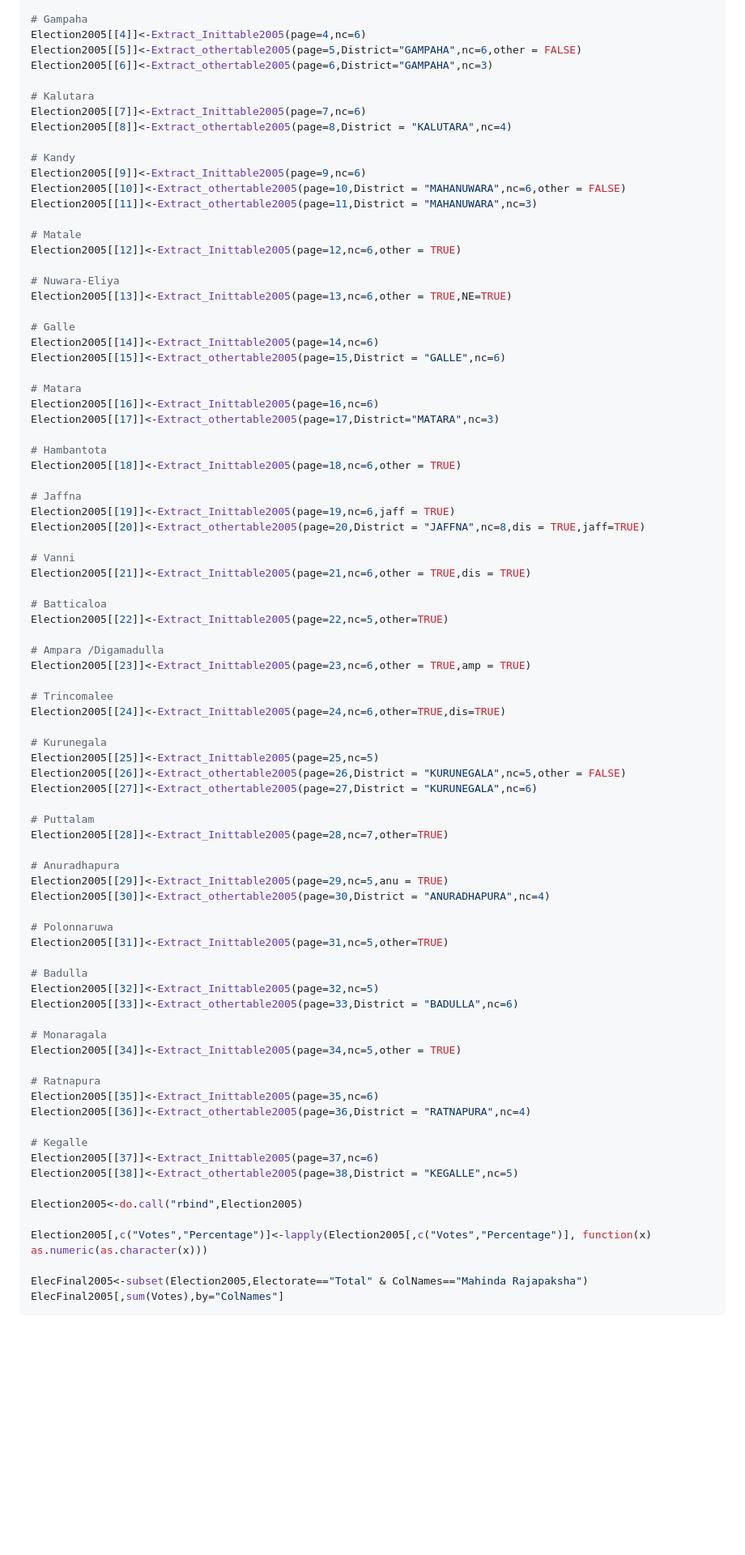
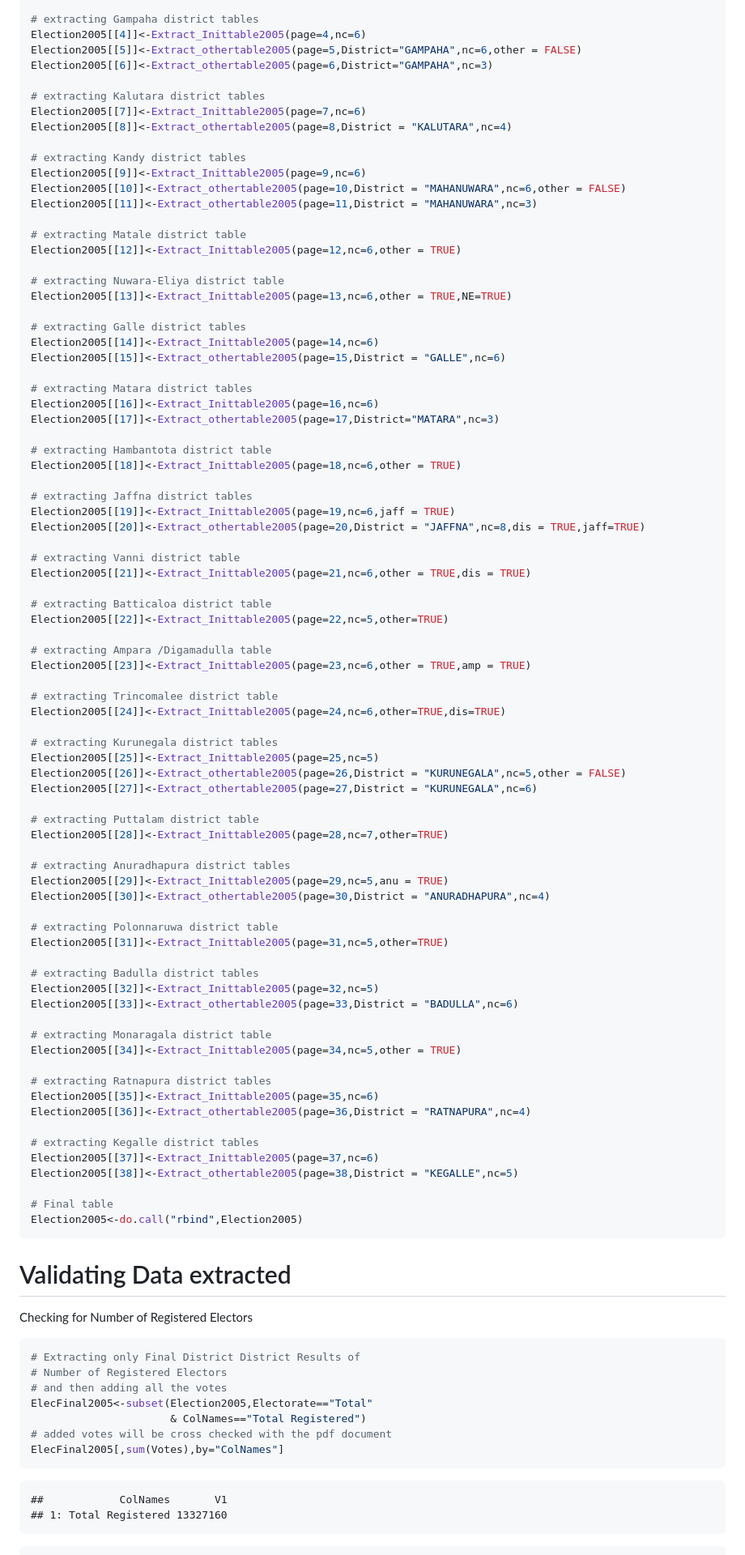
Before and after one commit to Amalan-ConStat/PresidentialElection, a Markdown page: Year2005/Year2005.md, the part around one of its changes. Shown at 81% size. GitHub-like rendering; blank space fills up the shorter version.

````diff
--- a/Year2005/Year2005.md
+++ b/Year2005/Year2005.md
@@ -13,85 +37,101 @@ Election2005[[1]]<-Extract_Inittable2005(page=1,nc=6,colo=TRUE)
 Election2005[[2]]<-Extract_othertable2005(page=2,District="COLOMBO",nc=6,other = FALSE)
 Election2005[[3]]<-Extract_othertable2005(page=3,District = "COLOMBO",nc=5)
 
-# Gampaha
+# extracting Gampaha district tables
 Election2005[[4]]<-Extract_Inittable2005(page=4,nc=6)
 Election2005[[5]]<-Extract_othertable2005(page=5,District="GAMPAHA",nc=6,other = FALSE)
 Election2005[[6]]<-Extract_othertable2005(page=6,District="GAMPAHA",nc=3)
 
-# Kalutara
+# extracting Kalutara district tables
 Election2005[[7]]<-Extract_Inittable2005(page=7,nc=6)
 Election2005[[8]]<-Extract_othertable2005(page=8,District = "KALUTARA",nc=4)
 
-# Kandy
+# extracting Kandy district tables
 Election2005[[9]]<-Extract_Inittable2005(page=9,nc=6)
 Election2005[[10]]<-Extract_othertable2005(page=10,District = "MAHANUWARA",nc=6,other = FALSE)
 Election2005[[11]]<-Extract_othertable2005(page=11,District = "MAHANUWARA",nc=3)
 
-# Matale
+# extracting Matale district table
 Election2005[[12]]<-Extract_Inittable2005(page=12,nc=6,other = TRUE)
 
-# Nuwara-Eliya
+# extracting Nuwara-Eliya district table
 Election2005[[13]]<-Extract_Inittable2005(page=13,nc=6,other = TRUE,NE=TRUE)
 
-# Galle
+# extracting Galle district tables
 Election2005[[14]]<-Extract_Inittable2005(page=14,nc=6)
 Election2005[[15]]<-Extract_othertable2005(page=15,District = "GALLE",nc=6)
 
-# Matara
+# extracting Matara district tables
 Election2005[[16]]<-Extract_Inittable2005(page=16,nc=6)
 Election2005[[17]]<-Extract_othertable2005(page=17,District="MATARA",nc=3)
 
-# Hambantota
+# extracting Hambantota district table
 Election2005[[18]]<-Extract_Inittable2005(page=18,nc=6,other = TRUE)
 
-# Jaffna
+# extracting Jaffna district tables
 Election2005[[19]]<-Extract_Inittable2005(page=19,nc=6,jaff = TRUE)
 Election2005[[20]]<-Extract_othertable2005(page=20,District = "JAFFNA",nc=8,dis = TRUE,jaff=TRUE)
 
-# Vanni
+# extracting Vanni district table
 Election2005[[21]]<-Extract_Inittable2005(page=21,nc=6,other = TRUE,dis = TRUE)
 
-# Batticaloa
+# extracting Batticaloa district table
 Election2005[[22]]<-Extract_Inittable2005(page=22,nc=5,other=TRUE)
 
-# Ampara /Digamadulla
+# extracting Ampara /Digamadulla table
 Election2005[[23]]<-Extract_Inittable2005(page=23,nc=6,other = TRUE,amp = TRUE)
 
-# Trincomalee
+# extracting Trincomalee district table
 Election2005[[24]]<-Extract_Inittable2005(page=24,nc=6,other=TRUE,dis=TRUE)
 
-# Kurunegala
+# extracting Kurunegala district tables
 Election2005[[25]]<-Extract_Inittable2005(page=25,nc=5)
 Election2005[[26]]<-Extract_othertable2005(page=26,District = "KURUNEGALA",nc=5,other = FALSE)
 Election2005[[27]]<-Extract_othertable2005(page=27,District = "KURUNEGALA",nc=6)
 
-# Puttalam
+# extracting Puttalam district table
 Election2005[[28]]<-Extract_Inittable2005(page=28,nc=7,other=TRUE)
 
-# Anuradhapura
+# extracting Anuradhapura district tables
 Election2005[[29]]<-Extract_Inittable2005(page=29,nc=5,anu = TRUE)
 Election2005[[30]]<-Extract_othertable2005(page=30,District = "ANURADHAPURA",nc=4)
 
-# Polonnaruwa
+# extracting Polonnaruwa district table
 Election2005[[31]]<-Extract_Inittable2005(page=31,nc=5,other=TRUE)
 
-# Badulla
+# extracting Badulla district tables
 Election2005[[32]]<-Extract_Inittable2005(page=32,nc=5)
 Election2005[[33]]<-Extract_othertable2005(page=33,District = "BADULLA",nc=6)
 
-# Monaragala
+# extracting Monaragala district table
 Election2005[[34]]<-Extract_Inittable2005(page=34,nc=5,other = TRUE)
 
-# Ratnapura
+# extracting Ratnapura district tables
 Election2005[[35]]<-Extract_Inittable2005(page=35,nc=6)
 Election2005[[36]]<-Extract_othertable2005(page=36,District = "RATNAPURA",nc=4)
 
-# Kegalle
+# extracting Kegalle district tables
 Election2005[[37]]<-Extract_Inittable2005(page=37,nc=6)
 Election2005[[38]]<-Extract_othertable2005(page=38,District = "KEGALLE",nc=5)
 
+# Final table
 Election2005<-do.call("rbind",Election2005)
+```
 
-Election2005[,c("Votes","Percentage")]<-lapply(Election2005[,c("Votes","Percentage")], function(x) as.numeric(as.character(x)))
+# Validating Data extracted
 
-ElecFinal2005<-subset(Election2005,Electorate=="Total" & ColNames=="Mahinda Rajapaksha")
+Checking for Number of Registered Electors
+
+``` r
+# Extracting only Final District District Results of
+# Number of Registered Electors
+# and then adding all the votes
+ElecFinal2005<-subset(Election2005,Electorate=="Total"
+                      & ColNames=="Total Registered")
+# added votes will be cross checked with the pdf document
+ElecFinal2005[,sum(Votes),by="ColNames"]
+```
+
+    ##            ColNames       V1
+    ## 1: Total Registered 13327160
+
````
Also changed, not shown: other parts of Year2005/Year2005.md (+92 -23 lines), Year2005/Fig1.JPG (added), Year2005/Fig11.JPG (added), Year2005/Fig12.JPG (added), Year2005/Fig2.JPG (added), 3 other files.
